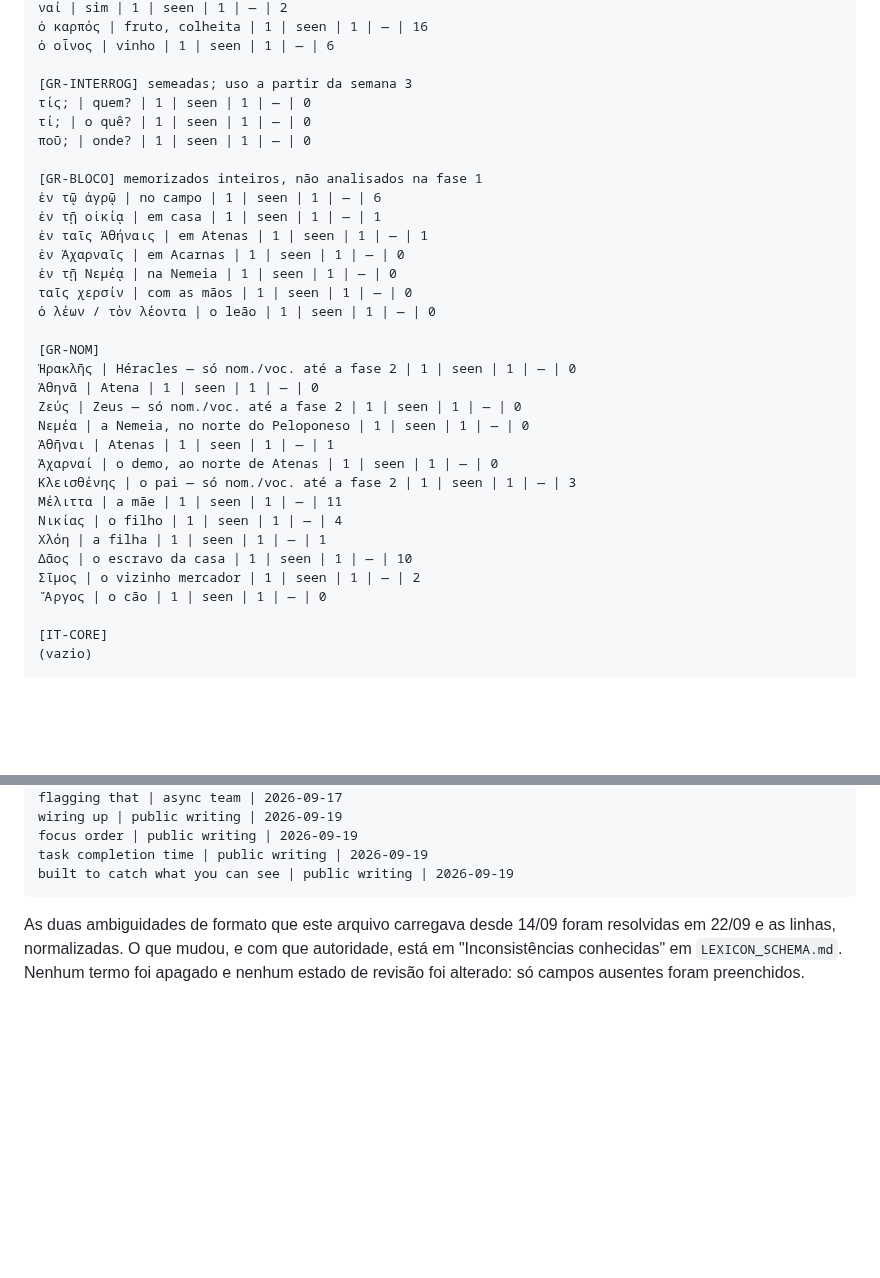
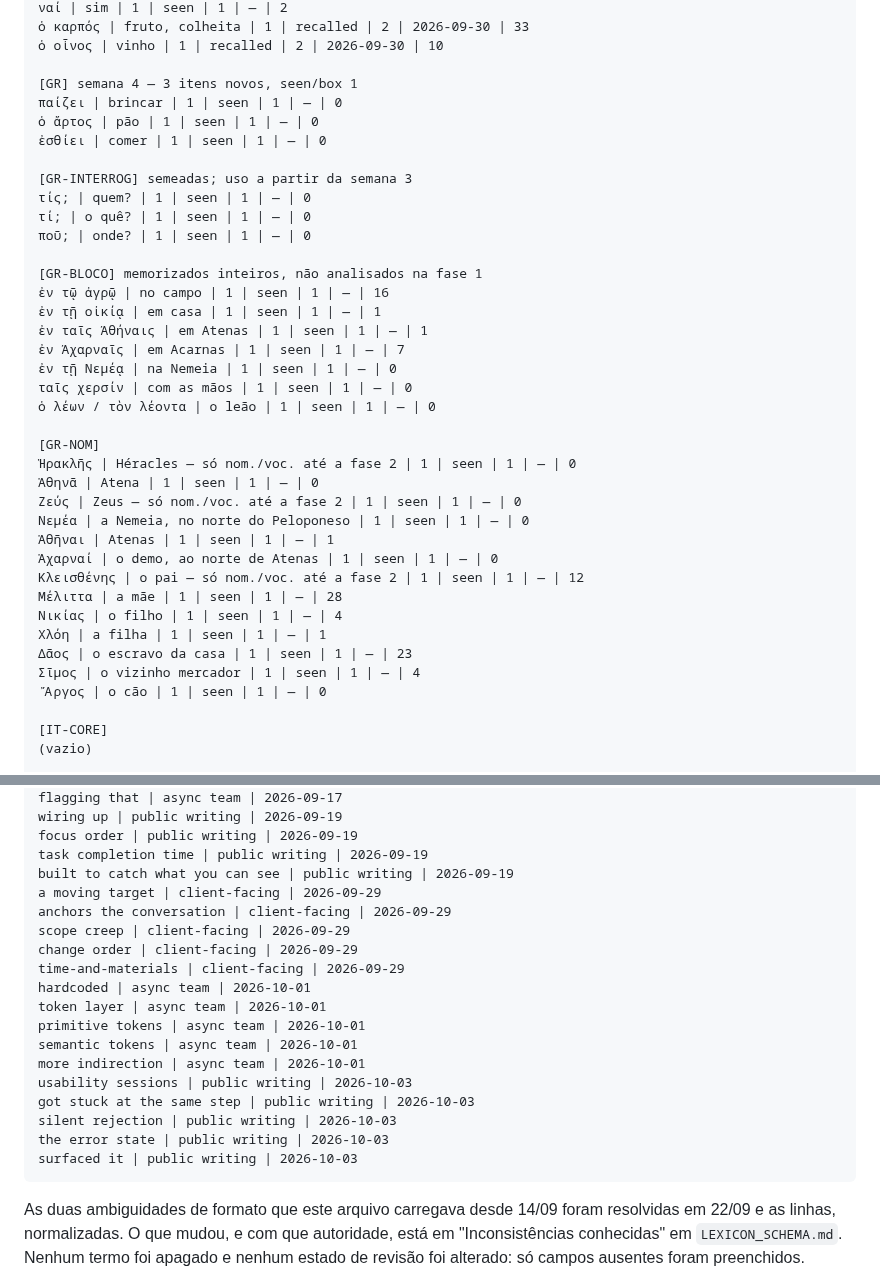
Before and after one commit to mathewse97/daily-language-learning, a Markdown page: state/lexicon.md, 2 parts joined by grey strips. Rendered like a GitHub page; blank space fills up the shorter version.

````diff
--- a/state/lexicon.md
+++ b/state/lexicon.md
@@ -92,6 +92,11 @@ EXPOS:  exp = quantas vezes a palavra apareceu num texto publicado.
 ναί | sim | 1 | seen | 1 | — | 2
-ὁ καρπός | fruto, colheita | 1 | seen | 1 | — | 16
-ὁ οἶνος | vinho | 1 | seen | 1 | — | 6
+ὁ καρπός | fruto, colheita | 1 | recalled | 2 | 2026-09-30 | 33
+ὁ οἶνος | vinho | 1 | recalled | 2 | 2026-09-30 | 10
+
+[GR] semana 4 — 3 itens novos, seen/box 1
+παίζει | brincar | 1 | seen | 1 | — | 0
+ὁ ἄρτος | pão | 1 | seen | 1 | — | 0
+ἐσθίει | comer | 1 | seen | 1 | — | 0
 
 [GR-INTERROG] semeadas; uso a partir da semana 3
 τίς; | quem? | 1 | seen | 1 | — | 0
@@ -99,10 +104,10 @@ EXPOS:  exp = quantas vezes a palavra apareceu num texto publicado.
 ποῦ; | onde? | 1 | seen | 1 | — | 0
 
 [GR-BLOCO] memorizados inteiros, não analisados na fase 1
-ἐν τῷ ἀγρῷ | no campo | 1 | seen | 1 | — | 6
+ἐν τῷ ἀγρῷ | no campo | 1 | seen | 1 | — | 16
 ἐν τῇ οἰκίᾳ | em casa | 1 | seen | 1 | — | 1
 ἐν ταῖς Ἀθήναις | em Atenas | 1 | seen | 1 | — | 1
-ἐν Ἀχαρναῖς | em Acarnas | 1 | seen | 1 | — | 0
+ἐν Ἀχαρναῖς | em Acarnas | 1 | seen | 1 | — | 7
 ἐν τῇ Νεμέᾳ | na Nemeia | 1 | seen | 1 | — | 0
 ταῖς χερσίν | com as mãos | 1 | seen | 1 | — | 0
 ὁ λέων / τὸν λέοντα | o leão | 1 | seen | 1 | — | 0
@@ -114,12 +119,12 @@ EXPOS:  exp = quantas vezes a palavra apareceu num texto publicado.
 Νεμέα | a Nemeia, no norte do Peloponeso | 1 | seen | 1 | — | 0
 Ἀθῆναι | Atenas | 1 | seen | 1 | — | 1
 Ἀχαρναί | o demo, ao norte de Atenas | 1 | seen | 1 | — | 0
-Κλεισθένης | o pai — só nom./voc. até a fase 2 | 1 | seen | 1 | — | 3
-Μέλιττα | a mãe | 1 | seen | 1 | — | 11
+Κλεισθένης | o pai — só nom./voc. até a fase 2 | 1 | seen | 1 | — | 12
+Μέλιττα | a mãe | 1 | seen | 1 | — | 28
 Νικίας | o filho | 1 | seen | 1 | — | 4
 Χλόη | a filha | 1 | seen | 1 | — | 1
-Δᾶος | o escravo da casa | 1 | seen | 1 | — | 10
-Σῖμος | o vizinho mercador | 1 | seen | 1 | — | 2
+Δᾶος | o escravo da casa | 1 | seen | 1 | — | 23
+Σῖμος | o vizinho mercador | 1 | seen | 1 | — | 4
 Ἄργος | o cão | 1 | seen | 1 | — | 0
 
 [IT-CORE]
@@ -157,6 +162,21 @@ wiring up | public writing | 2026-09-19
 focus order | public writing | 2026-09-19
 task completion time | public writing | 2026-09-19
 built to catch what you can see | public writing | 2026-09-19
+a moving target | client-facing | 2026-09-29
+anchors the conversation | client-facing | 2026-09-29
+scope creep | client-facing | 2026-09-29
+change order | client-facing | 2026-09-29
+time-and-materials | client-facing | 2026-09-29
+hardcoded | async team | 2026-10-01
+token layer | async team | 2026-10-01
+primitive tokens | async team | 2026-10-01
+semantic tokens | async team | 2026-10-01
+more indirection | async team | 2026-10-01
+usability sessions | public writing | 2026-10-03
+got stuck at the same step | public writing | 2026-10-03
+silent rejection | public writing | 2026-10-03
+the error state | public writing | 2026-10-03
+surfaced it | public writing | 2026-10-03
 ```
 
 As duas ambiguidades de formato que este arquivo carregava desde 14/09 foram resolvidas
````
Also changed, not shown: other parts of state/lexicon.md (+18 -18 lines).
